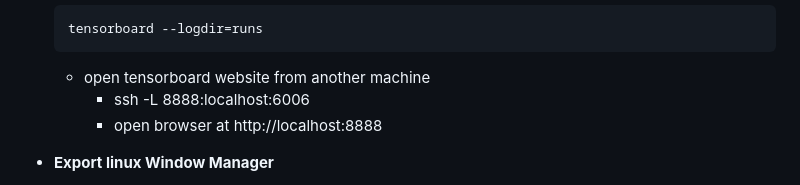
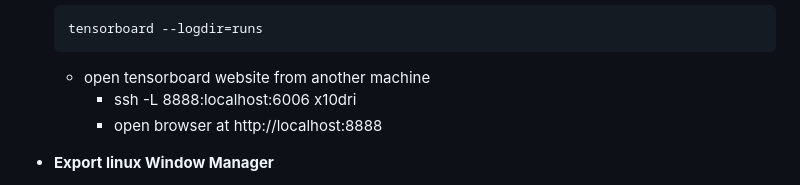
Before and after one commit to monadegmailcom/beat-it, a Markdown page: README.md, the part around the change. Drawn GitHub-style.

````diff
--- a/README.md
+++ b/README.md
@@ -47,7 +47,7 @@ ki engine for two player games
     tensorboard --logdir=runs
     ```
     - open tensorboard website from another machine
-      - ssh -L 8888:localhost:6006
+      - ssh -L 8888:localhost:6006 x10dri
       - open browser at http://localhost:8888
 
 - **Export linux Window Manager**
````
